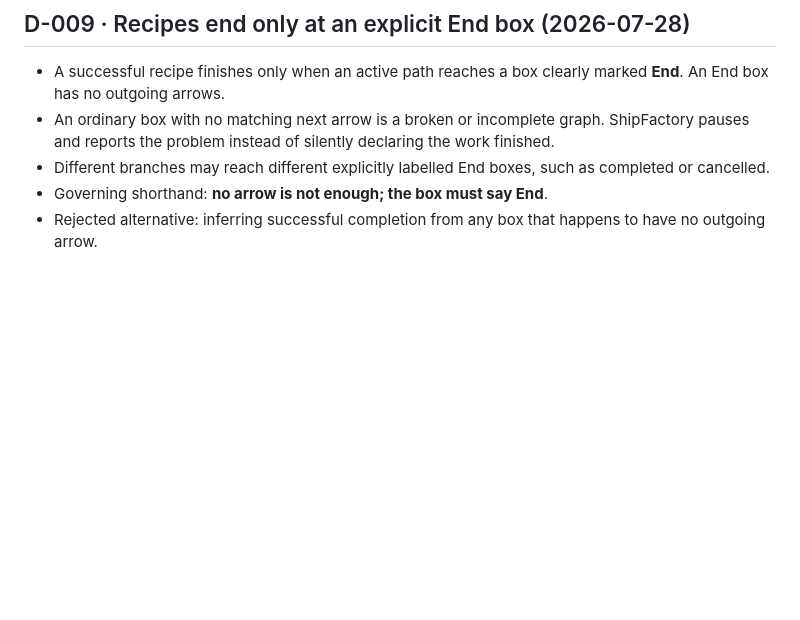
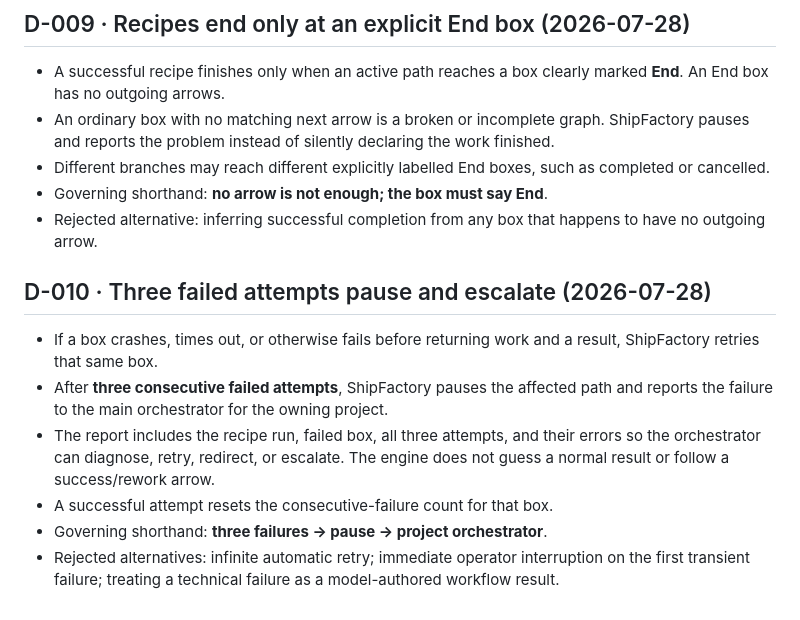
Before and after one commit to abhibansal-sg/shipfactory, a Markdown page: docs/DECISIONS.md, the part around the change. GitHub-like rendering; blank space fills up the shorter version.

Commit message:
docs: ratify three-failure orchestrator escalation

```diff
--- a/docs/DECISIONS.md
+++ b/docs/DECISIONS.md
@@ -158,3 +158,18 @@ closed unless explicitly reopened. Reference these before proposing structure.
 - Governing shorthand: **no arrow is not enough; the box must say End**.
 - Rejected alternative: inferring successful completion from any box that
   happens to have no outgoing arrow.
+
+## D-010 · Three failed attempts pause and escalate (2026-07-28)
+
+- If a box crashes, times out, or otherwise fails before returning work and a
+  result, ShipFactory retries that same box.
+- After **three consecutive failed attempts**, ShipFactory pauses the affected
+  path and reports the failure to the main orchestrator for the owning project.
+- The report includes the recipe run, failed box, all three attempts, and their
+  errors so the orchestrator can diagnose, retry, redirect, or escalate. The
+  engine does not guess a normal result or follow a success/rework arrow.
+- A successful attempt resets the consecutive-failure count for that box.
+- Governing shorthand: **three failures → pause → project orchestrator**.
+- Rejected alternatives: infinite automatic retry; immediate operator
+  interruption on the first transient failure; treating a technical failure as
+  a model-authored workflow result.
```
